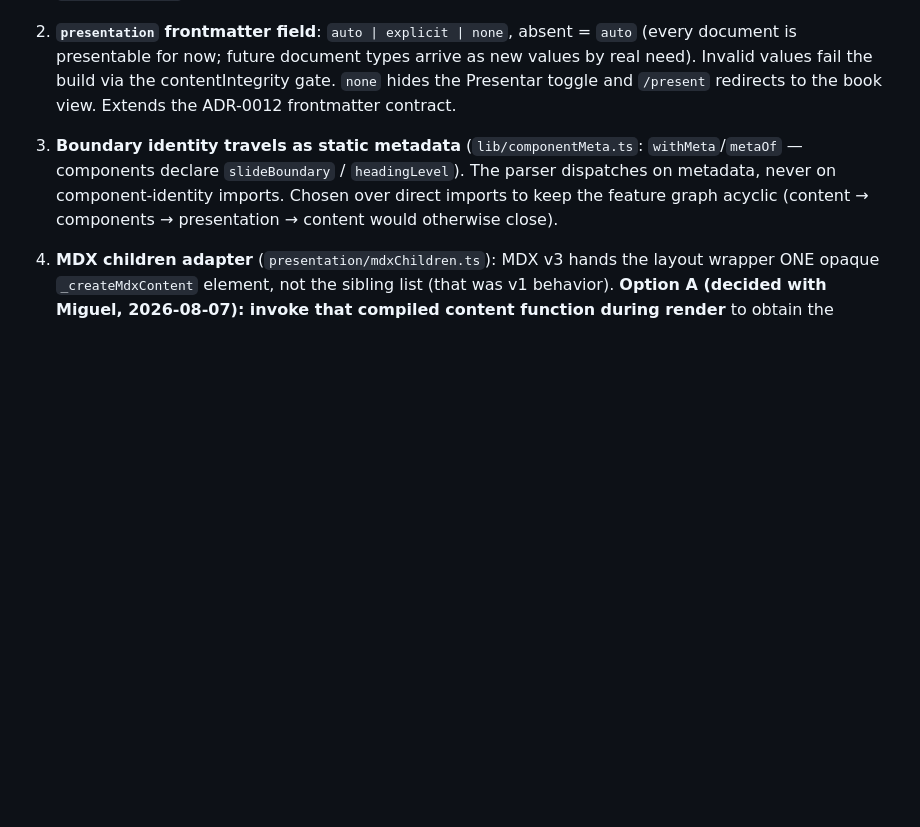
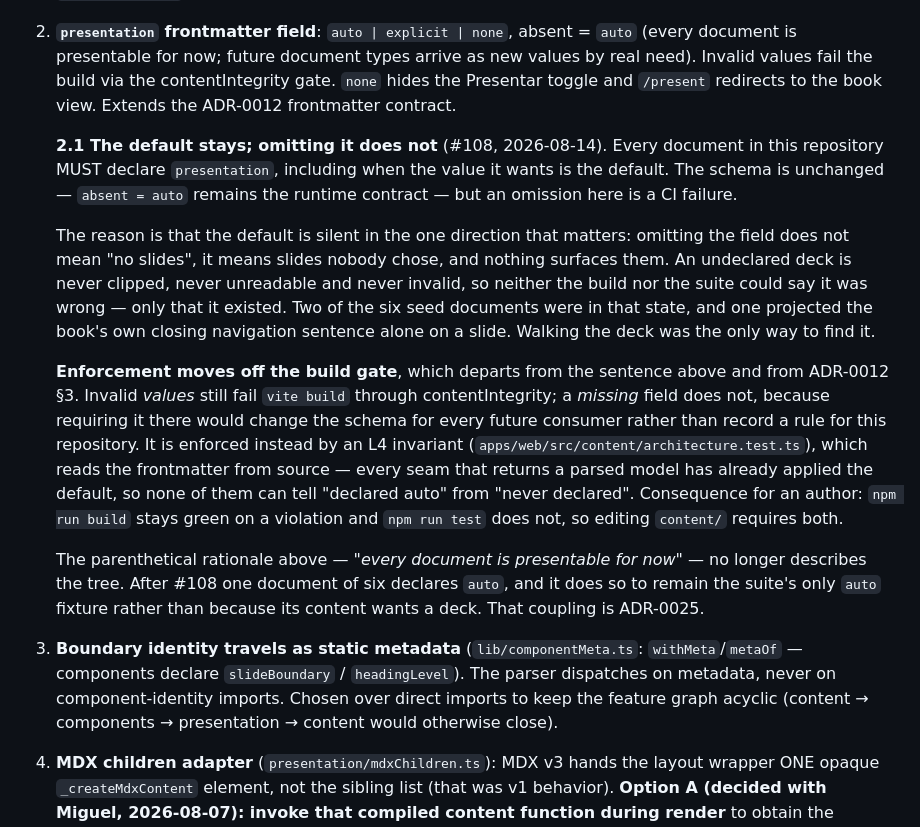
Before and after one commit to so77id/nalanda, a Markdown page: docs/decisions/0013-presentation-pipeline.md, the part around one of its changes. Rendered like a GitHub page; blank space fills up the shorter version.

```diff
--- a/docs/decisions/0013-presentation-pipeline.md
+++ b/docs/decisions/0013-presentation-pipeline.md
@@ -32,6 +32,35 @@ can drive it.
    contentIntegrity gate. `none` hides the Presentar toggle and `/present`
    redirects to the book view. Extends the ADR-0012 frontmatter contract.
 
+   **2.1 The default stays; omitting it does not** (#108, 2026-08-14). Every
+   document in this repository MUST declare `presentation`, including when the
+   value it wants is the default. The schema is unchanged — `absent = auto`
+   remains the runtime contract — but an omission here is a CI failure.
+
+   The reason is that the default is silent in the one direction that matters:
+   omitting the field does not mean "no slides", it means slides nobody chose,
+   and nothing surfaces them. An undeclared deck is never clipped, never
+   unreadable and never invalid, so neither the build nor the suite could say it
+   was wrong — only that it existed. Two of the six seed documents were in that
+   state, and one projected the book's own closing navigation sentence alone on
+   a slide. Walking the deck was the only way to find it.
+
+   **Enforcement moves off the build gate**, which departs from the sentence
+   above and from ADR-0012 §3. Invalid _values_ still fail `vite build` through
+   contentIntegrity; a _missing_ field does not, because requiring it there
+   would change the schema for every future consumer rather than record a rule
+   for this repository. It is enforced instead by an L4 invariant
+   (`apps/web/src/content/architecture.test.ts`), which reads the frontmatter
+   from source — every seam that returns a parsed model has already applied the
+   default, so none of them can tell "declared auto" from "never declared".
+   Consequence for an author: `npm run build` stays green on a violation and
+   `npm run test` does not, so editing `content/` requires both.
+
+   The parenthetical rationale above — _"every document is presentable for
+   now"_ — no longer describes the tree. After #108 one document of six declares
+   `auto`, and it does so to remain the suite's only `auto` fixture rather than
+   because its content wants a deck. That coupling is ADR-0025.
+
 3. **Boundary identity travels as static metadata** (`lib/componentMeta.ts`:
    `withMeta`/`metaOf` — components declare `slideBoundary` / `headingLevel`).
    The parser dispatches on metadata, never on component-identity imports.
```
Also changed, not shown: other parts of docs/decisions/0013-presentation-pipeline.md (+1 -1 lines), docs/decisions/0025-content-is-also-the-fixture-set.md (added, +101 -0 lines), docs/standards/repository-structure.md (+12 -15 lines).
